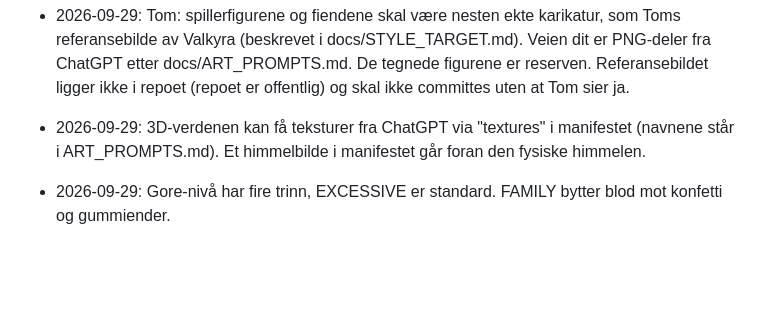
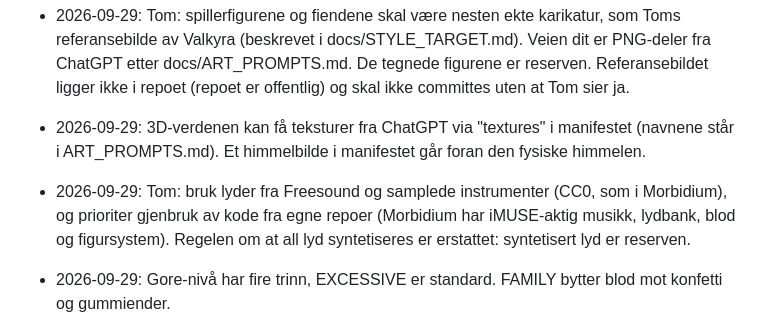
Before and after one commit to Tombonator3000/Loincloth-Legends, a Markdown page: memory.md, the part around the change. Rendered like a GitHub page; blank space fills up the shorter version.

```diff
--- a/memory.md
+++ b/memory.md
@@ -30,6 +30,7 @@ Prosjektets hukommelse. Viktige fakta og beslutninger som må huskes mellom økt
 - 2026-09-29: Tom: ikke tegneserie. Seriøst men morsomt, med mange parodier. Alt som er 3D skal være så bra og ekte som mulig. Figurene skal se malte ut, ikke tegnet med tykk strek.
 - 2026-09-29: Tom: spillerfigurene og fiendene skal være nesten ekte karikatur, som Toms referansebilde av Valkyra (beskrevet i docs/STYLE_TARGET.md). Veien dit er PNG-deler fra ChatGPT etter docs/ART_PROMPTS.md. De tegnede figurene er reserven. Referansebildet ligger ikke i repoet (repoet er offentlig) og skal ikke committes uten at Tom sier ja.
 - 2026-09-29: 3D-verdenen kan få teksturer fra ChatGPT via "textures" i manifestet (navnene står i ART_PROMPTS.md). Et himmelbilde i manifestet går foran den fysiske himmelen.
+- 2026-09-29: Tom: bruk lyder fra Freesound og samplede instrumenter (CC0, som i Morbidium), og prioriter gjenbruk av kode fra egne repoer (Morbidium har iMUSE-aktig musikk, lydbank, blod og figursystem). Regelen om at all lyd syntetiseres er erstattet: syntetisert lyd er reserven.
 - 2026-09-29: Gore-nivå har fire trinn, EXCESSIVE er standard. FAMILY bytter blod mot konfetti og gummiender.
 - 2026-09-29: Teit vold er en del av sjangeren: imp sparker hodet i skjermen, armer ryker (JUST A FLESH WOUND), hodeløse fiender løper rundt.
 - 2026-09-29: Gamepad følger standard mapping. I 2-spiller med én gamepad er gamepaden spiller 2. Berøring styrer alltid spiller 1.
```
Also changed, not shown: AGENTS.md (+2 -1 lines), log.md (+4 -0 lines).
